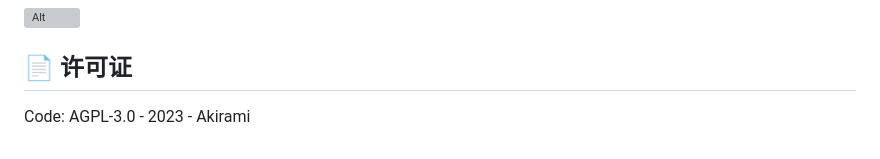
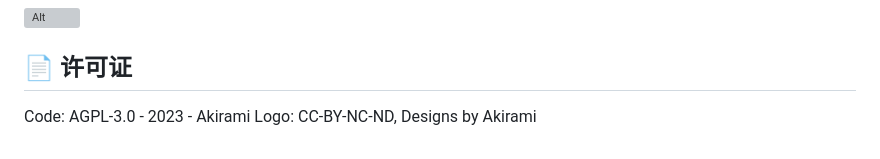
Before and after one commit to A-kirami/KiramiBot, a Markdown page: README.md, the part around the change printed below. Rendered like a GitHub page; grey boxes are pictures that could not be loaded.

Commit message:
📝 添加项目 LOGO

```diff
--- a/README.md
+++ b/README.md
@@ -117,3 +123,4 @@ kirami run
 ## 📄 许可证
 
 Code: AGPL-3.0 - 2023 - Akirami
+Logo: CC-BY-NC-ND, Designs by Akirami
```
Also changed, not shown: other parts of README.md (+6 -0 lines).
